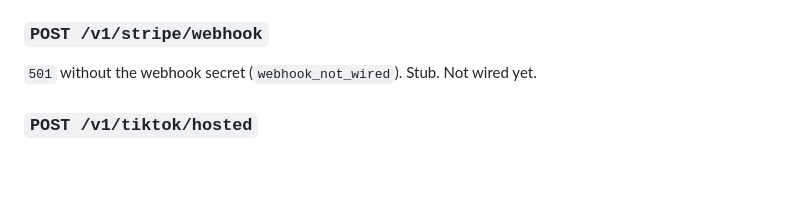
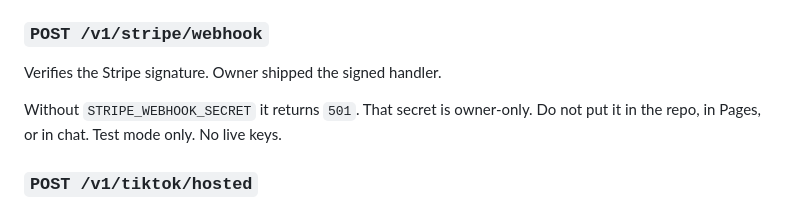
Before and after one commit to YuiCoder/VoxStream, a Markdown page: SERVER.md, the part around the change. GitHub-like rendering; blank space fills up the shorter version.

Commit message:
Docs: webhook verifies Stripe signature

```diff
--- a/SERVER.md
+++ b/SERVER.md
@@ -93,7 +93,9 @@ Applies a paid **test** session to SQLite (`users` + `sessions`). Query or body:
 
 ### `POST /v1/stripe/webhook`
 
-`501` without the webhook secret (`webhook_not_wired`). Stub. Not wired yet.
+Verifies the Stripe signature. Owner shipped the signed handler.
+
+Without `STRIPE_WEBHOOK_SECRET` it returns `501`. That secret is owner-only. Do not put it in the repo, in Pages, or in chat. Test mode only. No live keys.
 
 ### `POST /v1/tiktok/hosted`
 
```
Also changed, not shown: BACKLOG.md (+1 -1 lines).
